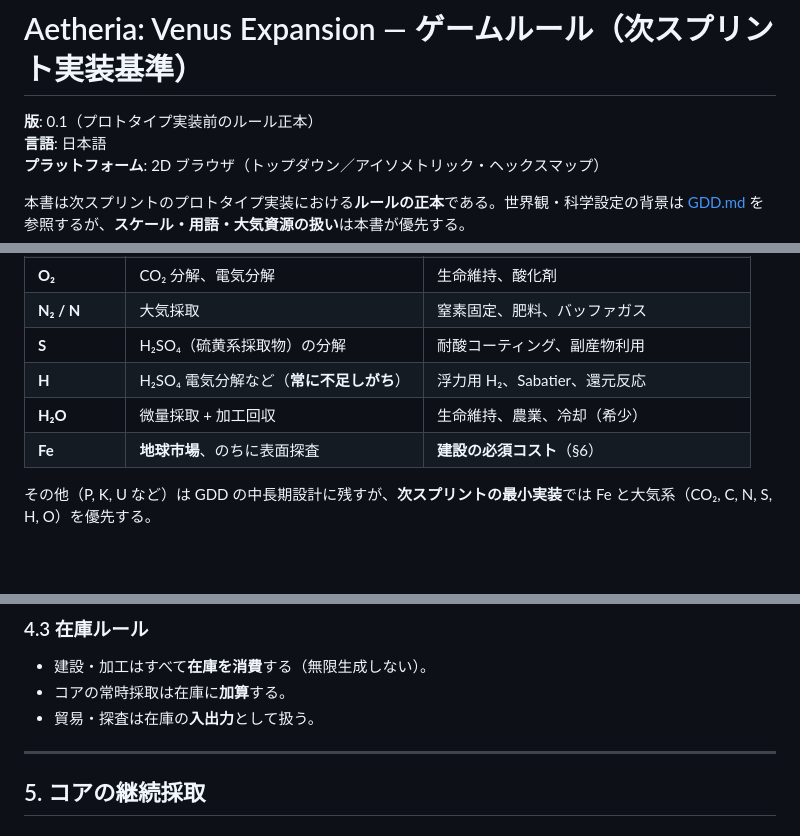
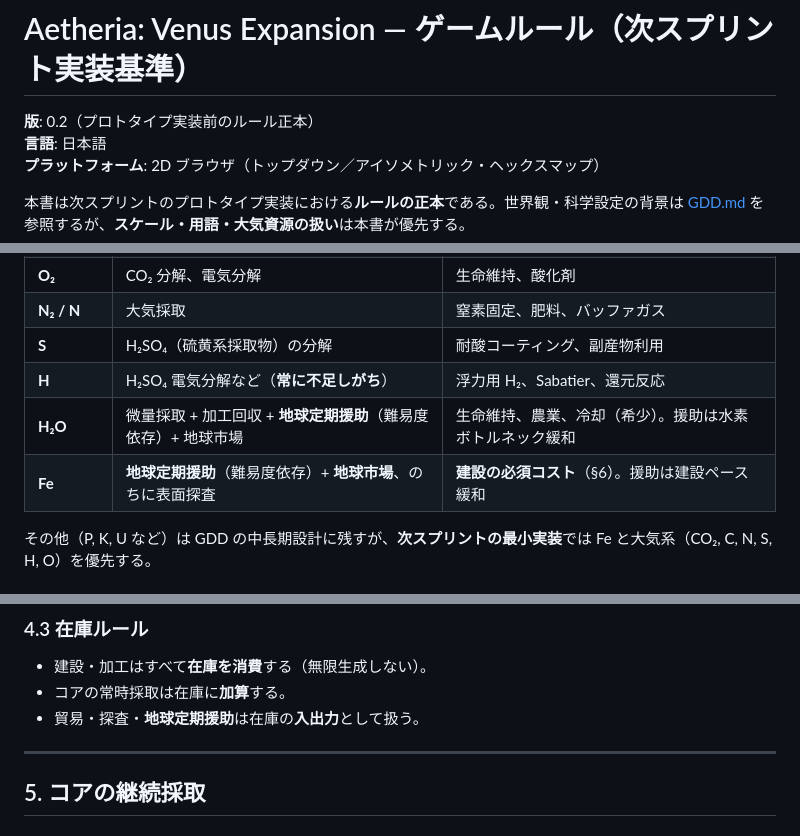
Before and after one commit to hypernumbernet/Aetheria-Venus-Expansion, a Markdown page: docs/ゲームルール.md, 3 parts joined by grey strips. Rendered like a GitHub page; blank space fills up the shorter version.

```diff
--- a/docs/ゲームルール.md
+++ b/docs/ゲームルール.md
@@ -1,6 +1,6 @@
 # Aetheria: Venus Expansion — ゲームルール（次スプリント実装基準）
 
-**版**: 0.1（プロトタイプ実装前のルール正本）
+**版**: 0.2（プロトタイプ実装前のルール正本）
 **言語**: 日本語
 **プラットフォーム**: 2D ブラウザ（トップダウン／アイソメトリック・ヘックスマップ）
 
@@ -128,8 +130,8 @@
 | **N₂ / N** | 大気採取 | 窒素固定、肥料、バッファガス |
 | **S** | H₂SO₄（硫黄系採取物）の分解 | 耐酸コーティング、副産物利用 |
 | **H** | H₂SO₄ 電気分解など（**常に不足しがち**） | 浮力用 H₂、Sabatier、還元反応 |
-| **H₂O** | 微量採取 + 加工回収 | 生命維持、農業、冷却（希少） |
-| **Fe** | **地球市場**、のちに表面探査 | **建設の必須コスト**（§6） |
+| **H₂O** | 微量採取 + 加工回収 + **地球定期援助**（難易度依存）+ 地球市場 | 生命維持、農業、冷却（希少）。援助は水素ボトルネック緩和 |
+| **Fe** | **地球定期援助**（難易度依存）+ **地球市場**、のちに表面探査 | **建設の必須コスト**（§6）。援助は建設ペース緩和 |
 
 その他（P, K, U など）は GDD の中長期設計に残すが、**次スプリントの最小実装**では Fe と大気系（CO₂, C, N, S, H, O）を優先する。
 
@@ -151,7 +153,7 @@
 
 - 建設・加工はすべて**在庫を消費**する（無限生成しない）。
 - コアの常時採取は在庫に**加算**する。
-- 貿易・探査は在庫の**入出力**として扱う。
+- 貿易・探査・**地球定期援助**は在庫の**入出力**として扱う。
 
 ---
 
```
Also changed, not shown: other parts of docs/ゲームルール.md (+73 -11 lines), docs/GDD.md (+1 -1 lines).
